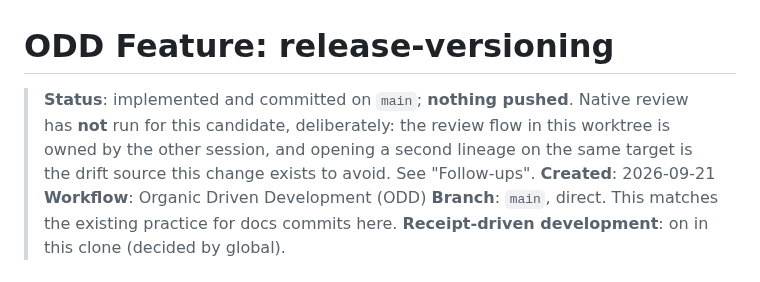
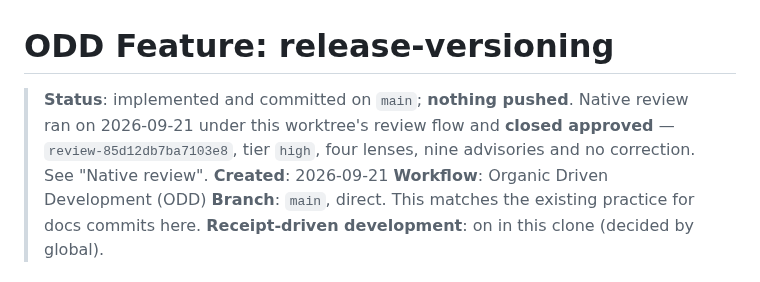
Before and after one commit to alvaldes/storico, a Markdown page: odd/tasks/release-versioning.md, the part around one of its changes. GitHub-like rendering.

```diff
--- a/odd/tasks/release-versioning.md
+++ b/odd/tasks/release-versioning.md
@@ -1,9 +1,9 @@
 # ODD Feature: release-versioning
 
-> **Status**: implemented and committed on `main`; **nothing pushed**. Native review has
-> **not** run for this candidate, deliberately: the review flow in this worktree is owned by
-> the other session, and opening a second lineage on the same target is the drift source this
-> change exists to avoid. See "Follow-ups".
+> **Status**: implemented and committed on `main`; **nothing pushed**. Native review ran on
+> 2026-09-21 under this worktree's review flow and **closed approved** —
+> `review-85d12db7ba7103e8`, tier `high`, four lenses, nine advisories and no correction. See
+> "Native review".
 > **Created**: 2026-09-21
 > **Workflow**: Organic Driven Development (ODD)
 > **Branch**: `main`, direct. This matches the existing practice for docs commits here.
```
Also changed, not shown: other parts of odd/tasks/release-versioning.md (+51 -3 lines).
